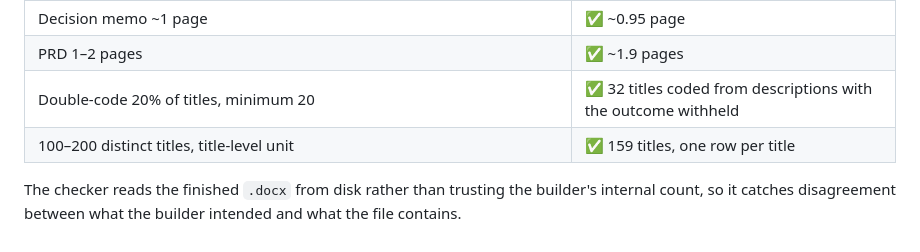
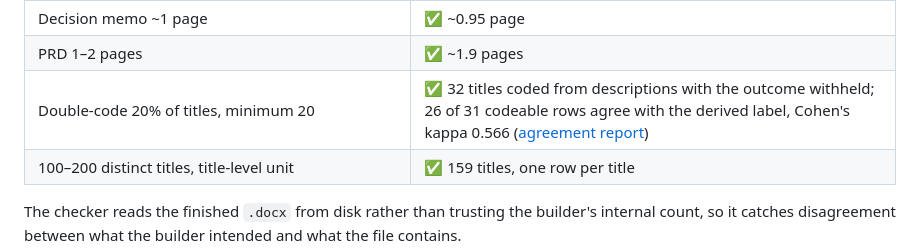
Before and after one commit to 706617514-blip/COMM7660-CaoYuquan-ReceptionBaseline, a Markdown page: README.md, the part around the change. Drawn GitHub-style.

```diff
--- a/README.md
+++ b/README.md
@@ -53,7 +53,7 @@ python3 analysis/check_report_compliance.py     # exit code 0 = compliant
 | Access block: title, name, identifier, phase, repository, collaborator `fffchaobu` + status, release/tag, commit identifier | ✅ all fields present (4 need the student's values) |
 | Decision memo ~1 page | ✅ ~0.95 page |
 | PRD 1–2 pages | ✅ ~1.9 pages |
-| Double-code 20% of titles, minimum 20 | ✅ 32 titles coded from descriptions with the outcome withheld |
+| Double-code 20% of titles, minimum 20 | ✅ 32 titles coded from descriptions with the outcome withheld; 26 of 31 codeable rows agree with the derived label, Cohen's kappa 0.566 ([agreement report](records/coding-agreement.md)) |
 | 100–200 distinct titles, title-level unit | ✅ 159 titles, one row per title |
 
 The checker reads the finished `.docx` from disk rather than trusting the builder's internal count,
```
Also changed, not shown: records/approvals.md (+22 -22 lines).
